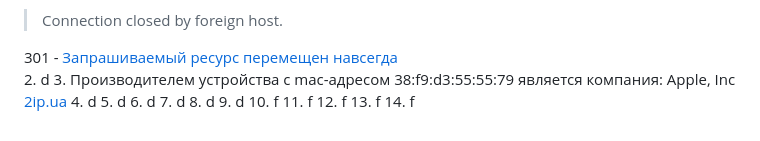
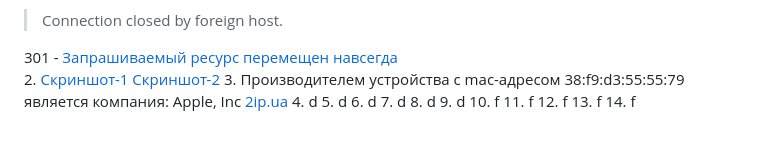
Before and after one commit to dotsenkois/devops-netology, a Markdown page: 3.6/3.6.md, the part around the change. GitHub-like rendering.

Commit message:
ДЗ 3.6.2. Добавил

```diff
--- a/3.6/3.6.md
+++ b/3.6/3.6.md
@@ -28,7 +28,7 @@ Set-Cookie: prov=96504a9e-d824-d6c2-48ad-e5b54477e336; domain=.stackoverflow.com
 >Connection closed by foreign host.
 
 301 - [Запрашиваемый ресурс перемещен навсегда](https://http.cat/301) <br>
-2. d
+2. [Скриншот-1](2.1.responce.png) [Скриншот-2](2.2.sort-by-time.png)
 3. Производителем устройства с mac-адресом 38:f9:d3:55:55:79 является компания: Apple, Inc [2ip.ua](https://2ip.ua/ru/services/information-service/mac-find)
 4. d
 5. d
```
Also changed, not shown: 3.6/2.1.responce.png (added), 3.6/2.2.sort-by-time.png (added).
